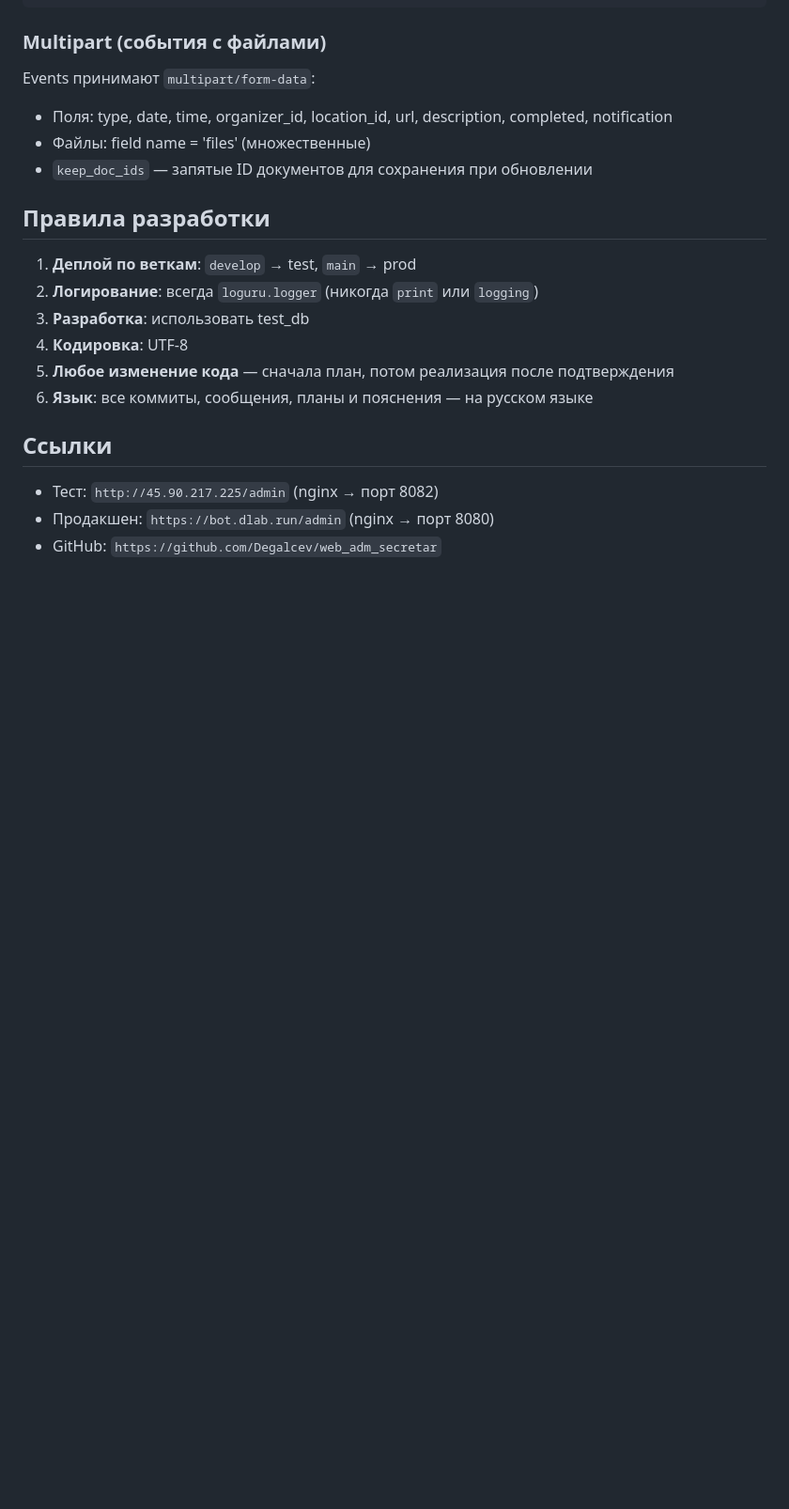
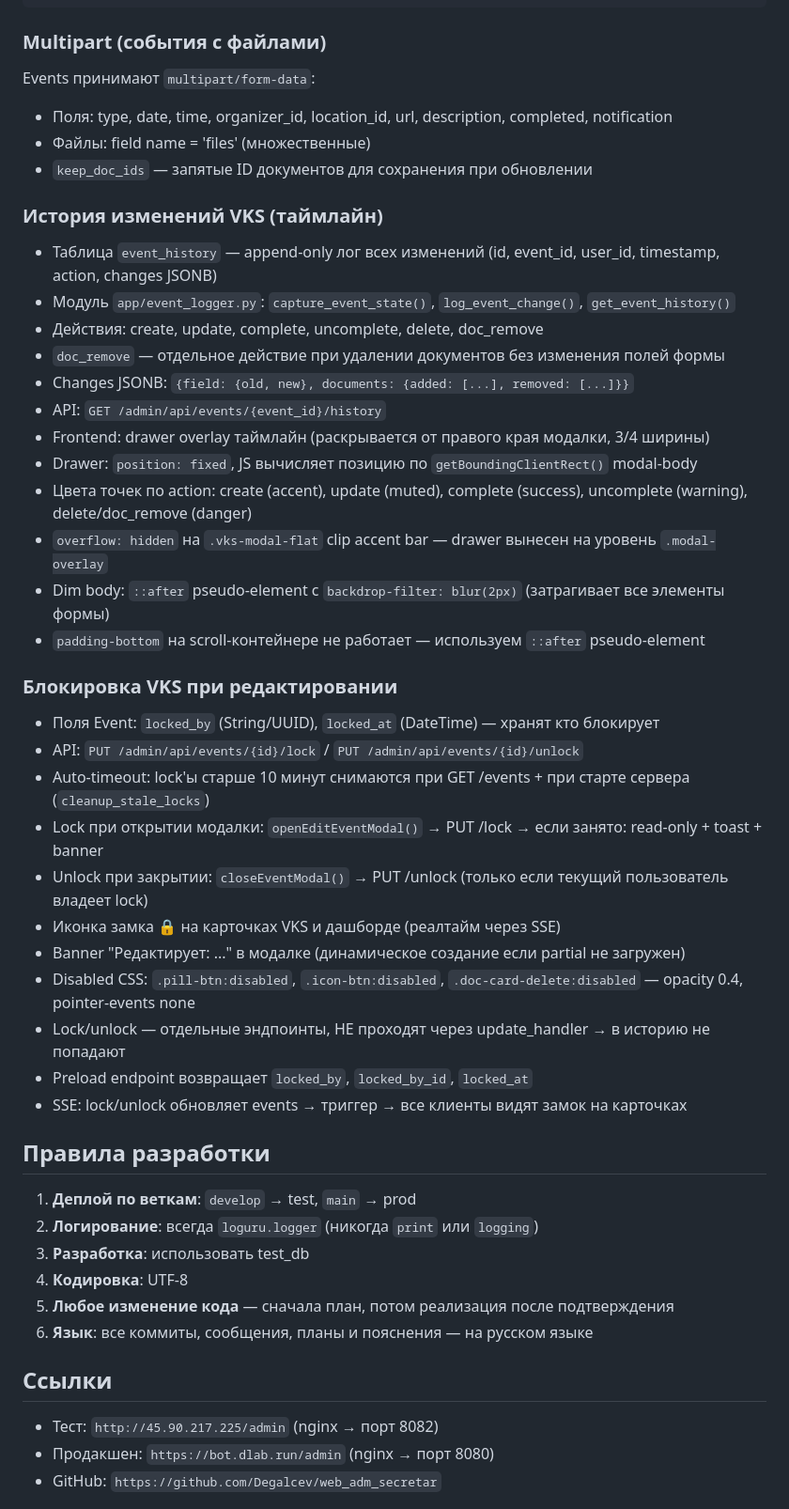
Before and after one commit to Degalcev/web_adm_secretar, a Markdown page: CLAUDE.md, the part around one of its changes. Shown at 94% size. Rendered like a GitHub page; blank space fills up the shorter version.

Commit message:
docs: CLAUDE.md — добавлены event_history, event locking, drawer overlay, новые файлы

```diff
--- a/CLAUDE.md
+++ b/CLAUDE.md
@@ -259,6 +263,33 @@ Events принимают `multipart/form-data`:
 - Файлы: field name = 'files' (множественные)
 - `keep_doc_ids` — запятые ID документов для сохранения при обновлении
 
+### История изменений VKS (таймлайн)
+- Таблица `event_history` — append-only лог всех изменений (id, event_id, user_id, timestamp, action, changes JSONB)
+- Модуль `app/event_logger.py`: `capture_event_state()`, `log_event_change()`, `get_event_history()`
+- Действия: create, update, complete, uncomplete, delete, doc_remove
+- `doc_remove` — отдельное действие при удалении документов без изменения полей формы
+- Changes JSONB: `{field: {old, new}, documents: {added: [...], removed: [...]}}`
+- API: `GET /admin/api/events/{event_id}/history`
+- Frontend: drawer overlay таймлайн (раскрывается от правого края модалки, 3/4 ширины)
+- Drawer: `position: fixed`, JS вычисляет позицию по `getBoundingClientRect()` modal-body
+- Цвета точек по action: create (accent), update (muted), complete (success), uncomplete (warning), delete/doc_remove (danger)
+- `overflow: hidden` на `.vks-modal-flat` clip accent bar — drawer вынесен на уровень `.modal-overlay`
+- Dim body: `::after` pseudo-element с `backdrop-filter: blur(2px)` (затрагивает все элементы формы)
+- `padding-bottom` на scroll-контейнере не работает — используем `::after` pseudo-element
+
+### Блокировка VKS при редактировании
+- Поля Event: `locked_by` (String/UUID), `locked_at` (DateTime) — хранят кто блокирует
+- API: `PUT /admin/api/events/{id}/lock` / `PUT /admin/api/events/{id}/unlock`
+- Auto-timeout: lock'ы старше 10 минут снимаются при GET /events + при старте сервера (`cleanup_stale_locks`)
+- Lock при открытии модалки: `openEditEventModal()` → PUT /lock → если занято: read-only + toast + banner
+- Unlock при закрытии: `closeEventModal()` → PUT /unlock (только если текущий пользователь владеет lock)
+- Иконка замка 🔒 на карточках VKS и дашборде (реалтайм через SSE)
+- Banner "Редактирует: ..." в модалке (динамическое создание если partial не загружен)
+- Disabled CSS: `.pill-btn:disabled`, `.icon-btn:disabled`, `.doc-card-delete:disabled` — opacity 0.4, pointer-events none
+- Lock/unlock — отдельные эндпоинты, НЕ проходят через update_handler → в историю не попадают
+- Preload endpoint возвращает `locked_by`, `locked_by_id`, `locked_at`
+- SSE: lock/unlock обновляет events → триггер → все клиенты видят замок на карточках
+
 ## Правила разработки
 1. **Деплой по веткам**: `develop` → test, `main` → prod
 2. **Логирование**: всегда `loguru.logger` (никогда `print` или `logging`)
```
Also changed, not shown: other parts of CLAUDE.md (+11 -7 lines).
